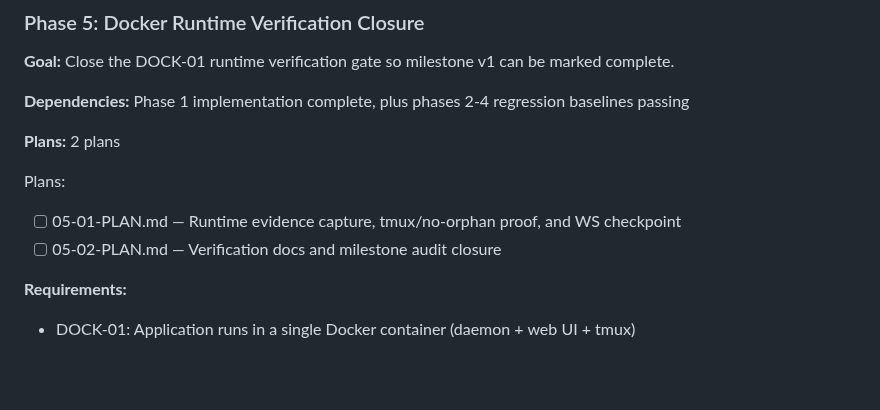
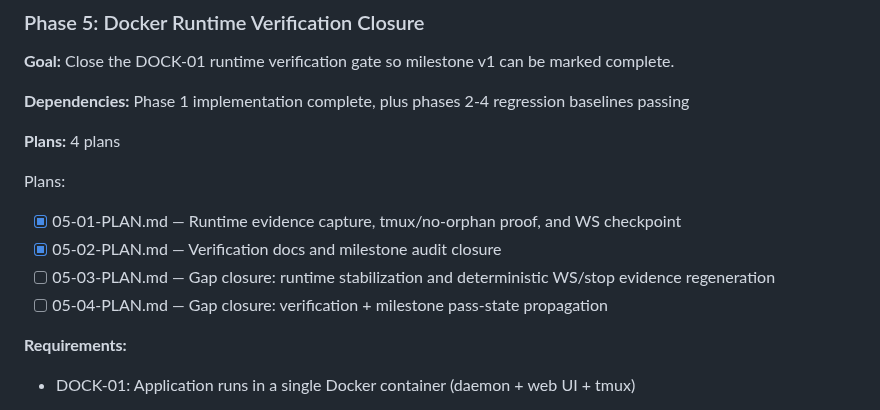
Before and after one commit to oisincoveney/oisin-ui, a Markdown page: .planning/ROADMAP.md, the part around the change. GitHub-like rendering; blank space fills up the shorter version.

Commit message:
docs(05): add gap-closure execution plans

```diff
--- a/.planning/ROADMAP.md
+++ b/.planning/ROADMAP.md
@@ -179,11 +179,13 @@ Oisin UI delivers a self-hosted web terminal for managing AI coding agents acros
 
 **Dependencies:** Phase 1 implementation complete, plus phases 2-4 regression baselines passing
 
-**Plans:** 2 plans
+**Plans:** 4 plans
 
 Plans:
-- [ ] 05-01-PLAN.md — Runtime evidence capture, tmux/no-orphan proof, and WS checkpoint
-- [ ] 05-02-PLAN.md — Verification docs and milestone audit closure
+- [x] 05-01-PLAN.md — Runtime evidence capture, tmux/no-orphan proof, and WS checkpoint
+- [x] 05-02-PLAN.md — Verification docs and milestone audit closure
+- [ ] 05-03-PLAN.md — Gap closure: runtime stabilization and deterministic WS/stop evidence regeneration
+- [ ] 05-04-PLAN.md — Gap closure: verification + milestone pass-state propagation
 
 **Requirements:**
 
```
Also changed, not shown: 2 other files.
